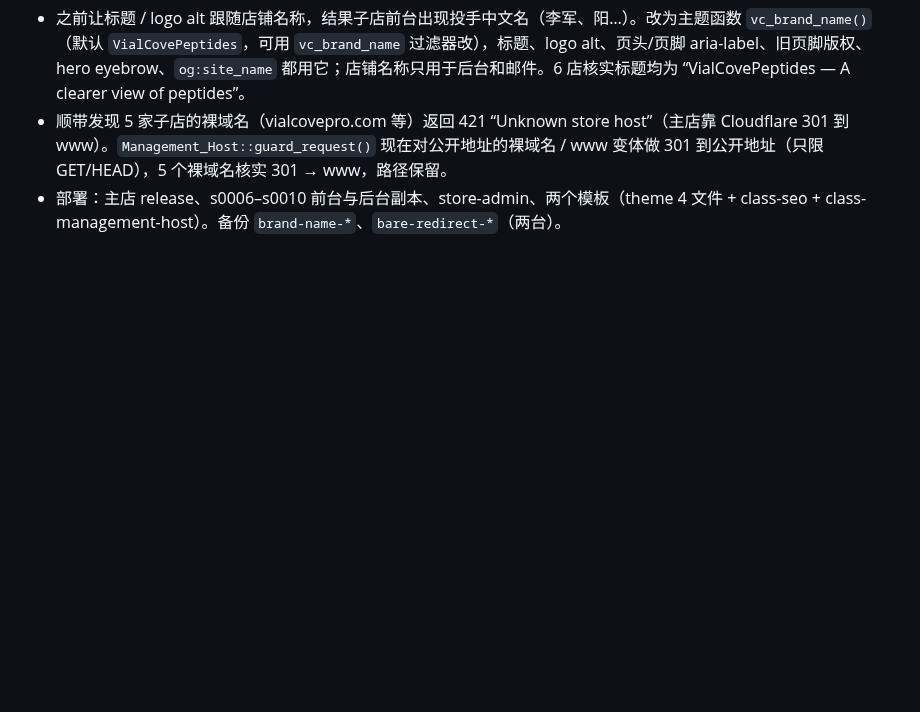
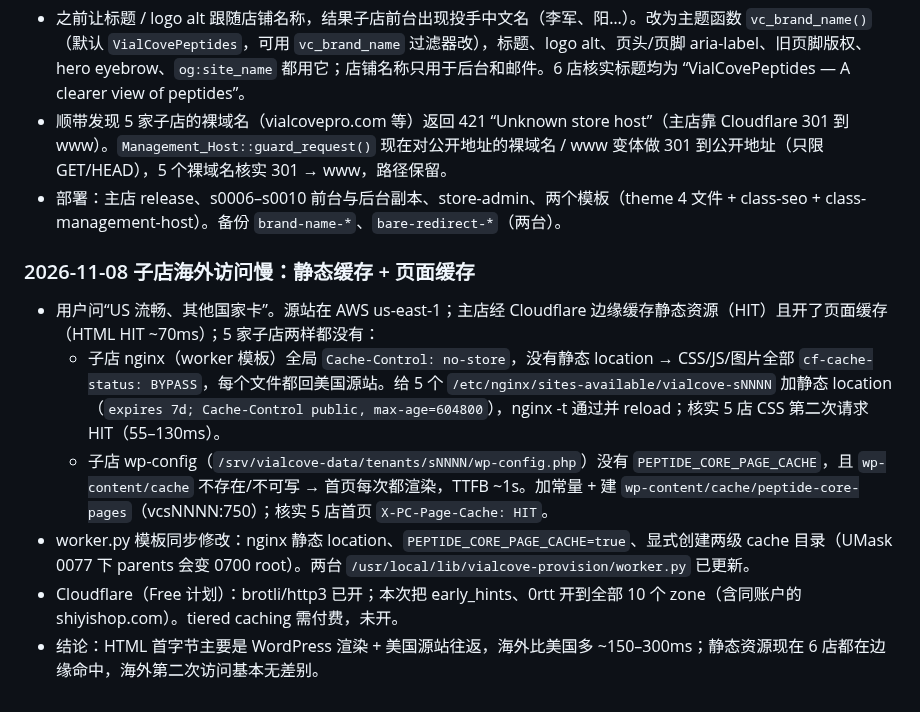
Before and after one commit to DiGua0916/peptide-platform, a Markdown page: docs/handoffs/production-rollout-plan-2026-11-07.md, the part around the change. GitHub-like rendering; blank space fills up the shorter version.

Commit message:
docs: log sub-store caching fixes for overseas latency
Co-Authored-By: Claude Fable 5.1 <noreply@anthropic.com>

```diff
--- a/docs/handoffs/production-rollout-plan-2026-11-07.md
+++ b/docs/handoffs/production-rollout-plan-2026-11-07.md
@@ -733,3 +733,11 @@
 - 之前让标题 / logo alt 跟随店铺名称，结果子店前台出现投手中文名（李军、阳…）。改为主题函数 `vc_brand_name()`（默认 `VialCovePeptides`，可用 `vc_brand_name` 过滤器改），标题、logo alt、页头/页脚 aria-label、旧页脚版权、hero eyebrow、`og:site_name` 都用它；店铺名称只用于后台和邮件。6 店核实标题均为 “VialCovePeptides — A clearer view of peptides”。
 - 顺带发现 5 家子店的裸域名（vialcovepro.com 等）返回 421 “Unknown store host”（主店靠 Cloudflare 301 到 www）。`Management_Host::guard_request()` 现在对公开地址的裸域名 / www 变体做 301 到公开地址（只限 GET/HEAD），5 个裸域名核实 301 → www，路径保留。
 - 部署：主店 release、s0006–s0010 前台与后台副本、store-admin、两个模板（theme 4 文件 + class-seo + class-management-host）。备份 `brand-name-*`、`bare-redirect-*`（两台）。
+
+### 2026-11-08 子店海外访问慢：静态缓存 + 页面缓存
+- 用户问“US 流畅、其他国家卡”。源站在 AWS us-east-1；主店经 Cloudflare 边缘缓存静态资源（HIT）且开了页面缓存（HTML HIT ~70ms）；5 家子店两样都没有：
+  - 子店 nginx（worker 模板）全局 `Cache-Control: no-store`，没有静态 location → CSS/JS/图片全部 `cf-cache-status: BYPASS`，每个文件都回美国源站。给 5 个 `/etc/nginx/sites-available/vialcove-sNNNN` 加静态 location（`expires 7d; Cache-Control public, max-age=604800`），nginx -t 通过并 reload；核实 5 店 CSS 第二次请求 HIT（55–130ms）。
+  - 子店 wp-config（`/srv/vialcove-data/tenants/sNNNN/wp-config.php`）没有 `PEPTIDE_CORE_PAGE_CACHE`，且 `wp-content/cache` 不存在/不可写 → 首页每次都渲染，TTFB ~1s。加常量 + 建 `wp-content/cache/peptide-core-pages`（vcsNNNN:750）；核实 5 店首页 `X-PC-Page-Cache: HIT`。
+- worker.py 模板同步修改：nginx 静态 location、`PEPTIDE_CORE_PAGE_CACHE=true`、显式创建两级 cache 目录（UMask 0077 下 parents 会变 0700 root）。两台 `/usr/local/lib/vialcove-provision/worker.py` 已更新。
+- Cloudflare（Free 计划）：brotli/http3 已开；本次把 early_hints、0rtt 开到全部 10 个 zone（含同账户的 shiyishop.com）。tiered caching 需付费，未开。
+- 结论：HTML 首字节主要是 WordPress 渲染 + 美国源站往返，海外比美国多 ~150–300ms；静态资源现在 6 店都在边缘命中，海外第二次访问基本无差别。
```
